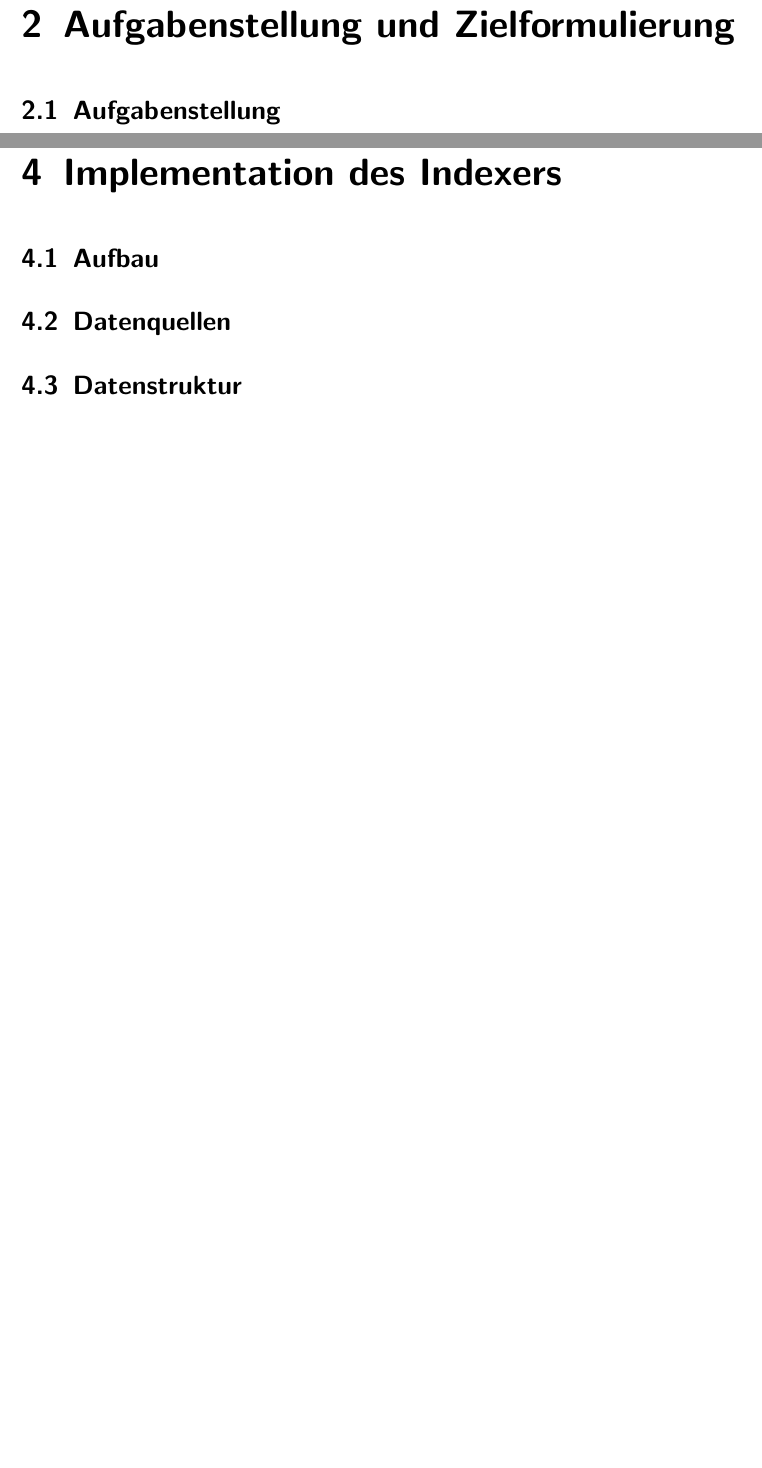
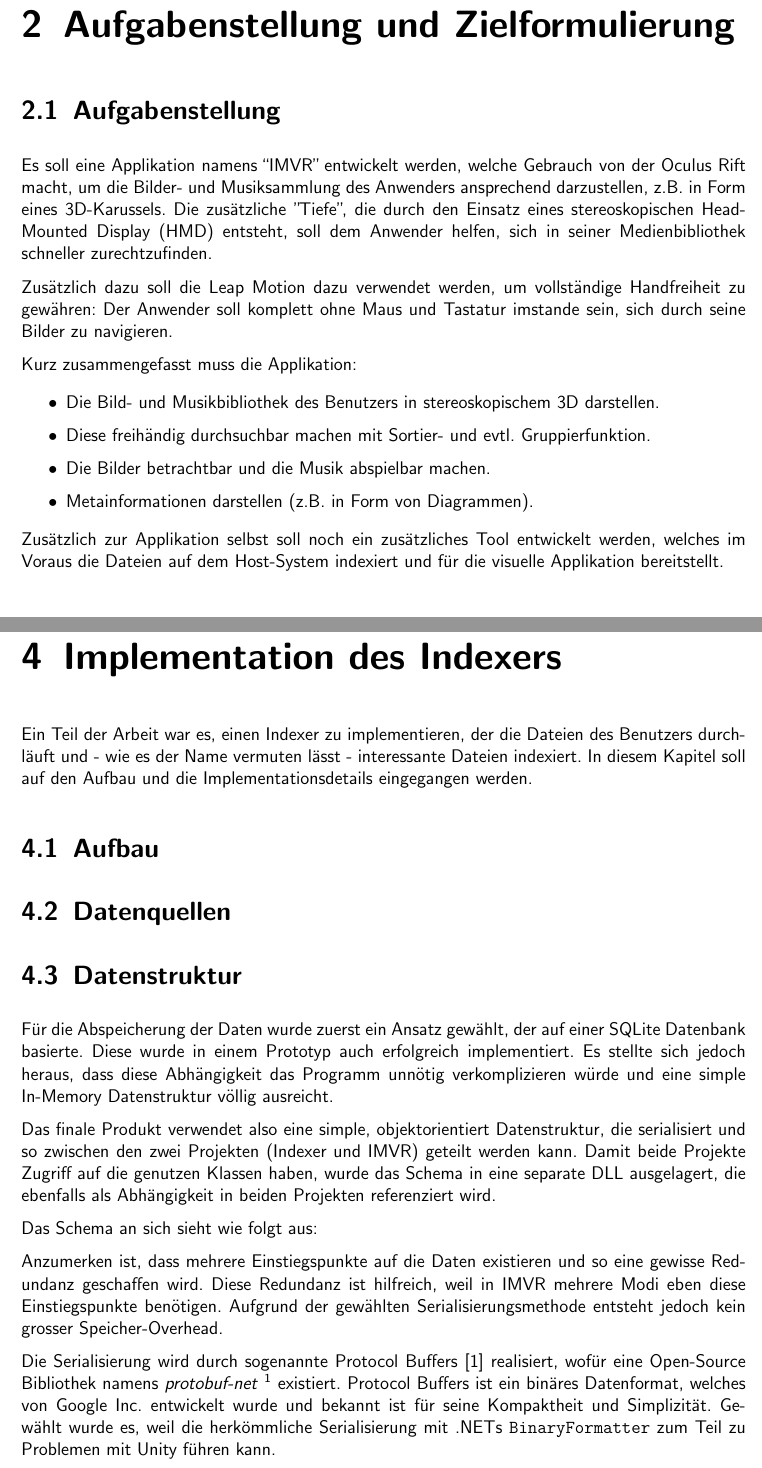
Before and after one commit to EusthEnoptEron/IMVR, a LaTeX thesis (doc/Schlussbericht/Schlussbericht.tex): two parts of pages 5 and 7 of 13 before the commit and two parts of pages 5 and 7 of 14 after it, joined at a grey line, cut so that both start at the same text, the shorter picture padded with empty space. Compiled offline with pdfLaTeX; the source files are stored in an older character set and shown here as Unicode.

Commit message:
Add part about data structure

```diff
--- a/doc/Schlussbericht/Schlussbericht.tex
+++ b/doc/Schlussbericht/Schlussbericht.tex
@@ -189,6 +193,22 @@
 \chapter{Einleitung}
 \chapter{Aufgabenstellung und Zielformulierung}
 \section{Aufgabenstellung}
+
+Es soll eine Applikation namens ``\gls{imvr}'' entwickelt werden, welche Gebrauch von der Oculus Rift macht, um die Bilder- und Musiksammlung des Anwenders ansprechend darzustellen, z.B. in Form eines 3D-Karussels. Die zusätzliche "Tiefe", die durch den Einsatz eines stereoskopischen \gls{hmd} entsteht, soll dem Anwender helfen, sich in seiner Medienbibliothek schneller zurechtzufinden.
+
+Zusätzlich dazu soll die Leap Motion dazu verwendet werden, um vollständige Handfreiheit zu gewähren: Der Anwender soll komplett ohne Maus und Tastatur imstande sein, sich durch seine Bilder zu navigieren.
+
+Kurz zusammengefasst muss die Applikation:
+
+\begin{itemize}
+	\item Die Bild- und Musikbibliothek des Benutzers in stereoskopischem 3D darstellen.
+	\item Diese freihändig durchsuchbar machen mit Sortier- und evtl. Gruppierfunktion.
+	\item Die Bilder betrachtbar und die Musik abspielbar machen.
+	\item Metainformationen darstellen (z.B. in Form von Diagrammen).
+\end{itemize}
+
+Zusätzlich zur Applikation selbst soll noch ein zusätzliches Tool entwickelt werden, welches im Voraus die Dateien auf dem Host-System indexiert und für die visuelle Applikation bereitstellt.
+
 \section{Hilfsmittel \& Hardware}
 
 \chapter{Design}
@@ -196,9 +216,29 @@
 \section{Systemdesign}
 
 \chapter{Implementation des Indexers}
+
+Ein Teil der Arbeit war es, einen Indexer zu implementieren, der die Dateien des Benutzers durchläuft und - wie es der Name vermuten lässt - interessante Dateien indexiert. In diesem Kapitel soll auf den Aufbau und die Implementationsdetails eingegangen werden.
+
 \section{Aufbau}
+
+
 \section{Datenquellen}
+
+
+
 \section{Datenstruktur}
+
+Für die Abspeicherung der Daten wurde zuerst ein Ansatz gewählt, der auf einer SQLite Datenbank basierte. Diese wurde in einem Prototyp auch erfolgreich implementiert. Es stellte sich jedoch heraus, dass diese Abhängigkeit das Programm unnötig verkomplizieren würde und eine simple In-Memory Datenstruktur völlig ausreicht.
+
+Das finale Produkt verwendet also eine simple, objektorientiert Datenstruktur, die serialisiert und so zwischen den zwei Projekten (Indexer und IMVR) geteilt werden kann. Damit beide Projekte Zugriff auf die genutzen Klassen haben, wurde das Schema in eine separate DLL ausgelagert, die ebenfalls als Abhängigkeit in beiden Projekten referenziert wird.
+
+Das Schema an sich sieht wie folgt aus:
+
+
+Anzumerken ist, dass mehrere Einstiegspunkte auf die Daten existieren und so eine gewisse Redundanz geschaffen wird. Diese Redundanz ist hilfreich, weil in IMVR mehrere Modi eben diese Einstiegspunkte benötigen. Aufgrund der gewählten Serialisierungsmethode entsteht jedoch kein grosser Speicher-Overhead.
+
+Die Serialisierung wird durch sogenannte Protocol Buffers \cite{wiki:protobufs} realisiert, wofür eine Open-Source Bibliothek namens \textit{protobuf-net} \footnote{\url{https://code.google.com/p/protobuf-net/}} existiert. Protocol Buffers ist ein binäres Datenformat, welches von Google Inc. entwickelt wurde und bekannt ist für seine Kompaktheit und Simplizität. Gewählt wurde es, weil die herkömmliche Serialisierung mit .NETs \code{BinaryFormatter} zum Teil zu Problemen mit Unity führen kann.
+
 \section{Herausforderungen}
 
 \chapter{Implementation von IMVR}
```
Also changed, not shown: doc/Schlussbericht/datenbanken/bibliography.bib (+13 -0 lines), doc/Schlussbericht/macros.tex (added, +5 -0 lines), doc/Schlussbericht/Schlussbericht.tex (14 more changed lines).
